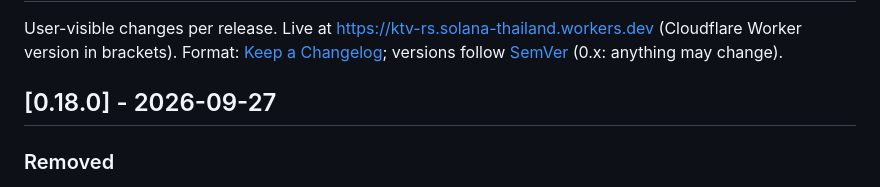
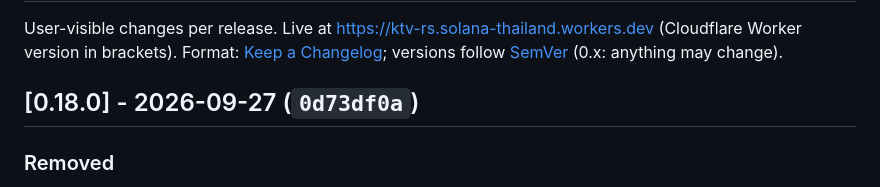
Before and after one commit to ozoneRatchapon/ktv-rs, a Markdown page: CHANGELOG.md, the part around the change. Drawn GitHub-style.

```diff
--- a/CHANGELOG.md
+++ b/CHANGELOG.md
@@ -3,7 +3,7 @@
 User-visible changes per release. Live at https://ktv-rs.solana-thailand.workers.dev (Cloudflare Worker version in brackets).
 Format: [Keep a Changelog](https://keepachangelog.com/en/1.1.0/); versions follow [SemVer](https://semver.org/) (0.x: anything may change).
 
-## [0.18.0] - 2026-09-27
+## [0.18.0] - 2026-09-27 (`0d73df0a`)
 ### Removed
 - The key (♭/♯, KEY TRANSPOSE) buttons: they only changed a label, because a web page cannot change the pitch of the audio inside a YouTube player. (A browser extension such as Transpose can, on youtube.com.)
 ### Added
```
Also changed, not shown: .plans/001_roadmap.md (+1 -1 lines).
